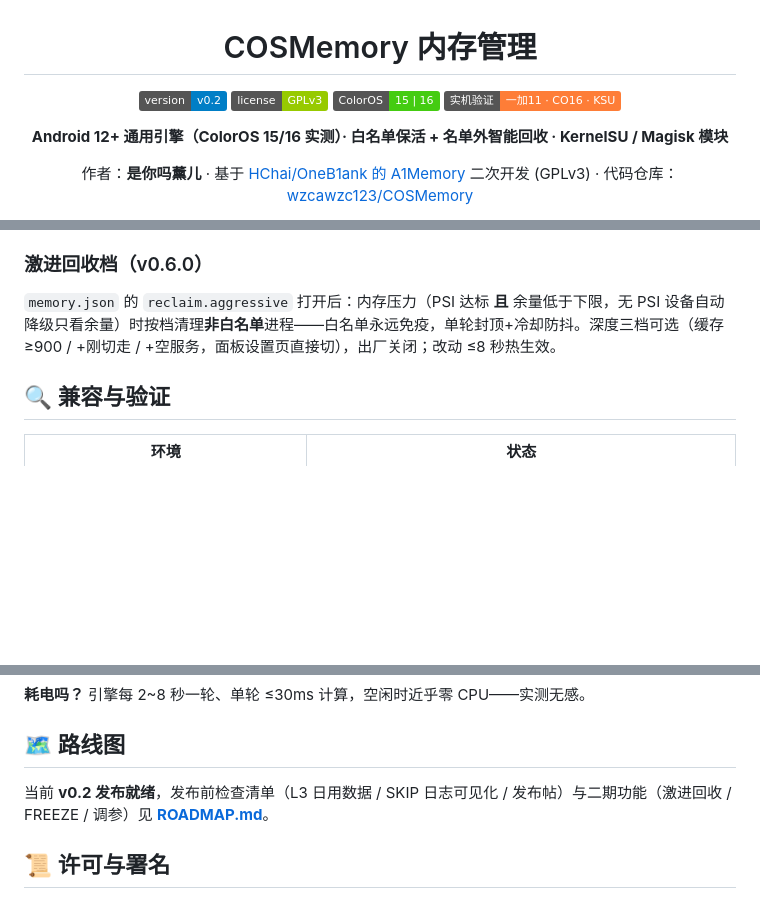
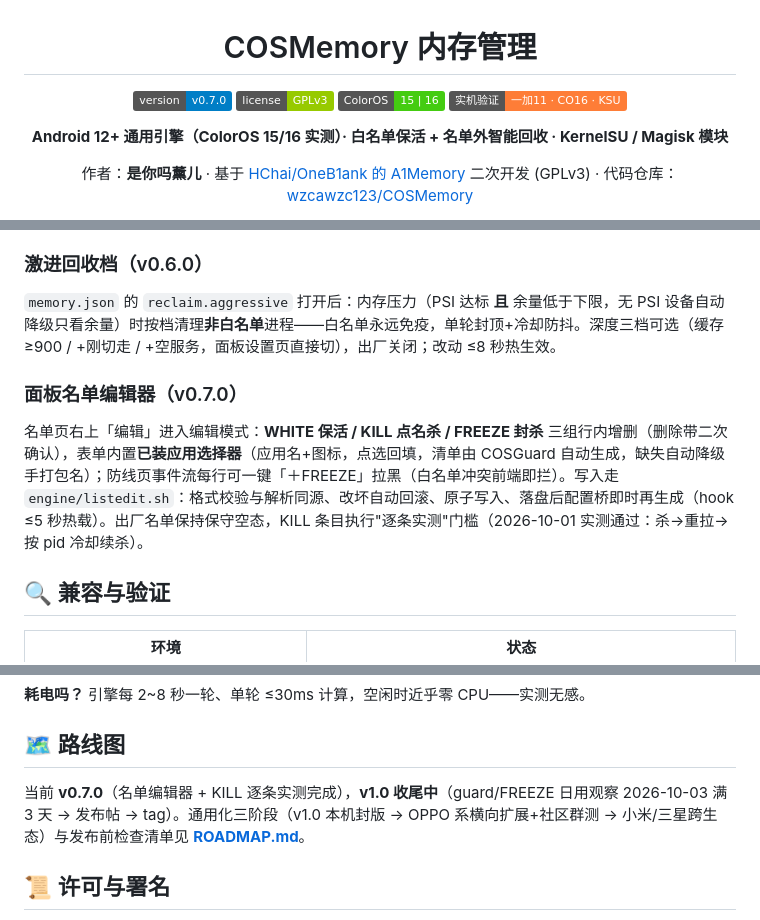
Before and after one commit to wzcawzc123/COSMemory, a Markdown page: README.md, 3 parts joined by grey strips. Rendered like a GitHub page; badges without logos; blank space fills up the shorter version.

Commit message:
docs(readme): 对齐 v0.7.0 — badge/名单编辑器功能段/路线图状态

```diff
--- a/README.md
+++ b/README.md
@@ -1,7 +1,7 @@
 <div align="center">
 <h1>COSMemory 内存管理</h1>
 
-![Version](https://img.shields.io/badge/version-v0.2-blue)
+![Version](https://img.shields.io/badge/version-v0.7.0-blue)
 ![License](https://img.shields.io/badge/license-GPLv3-green)
 ![ColorOS](https://img.shields.io/badge/ColorOS-15%20%7C%2016-brightgreen)
 ![Tested](https://img.shields.io/badge/实机验证-一加11%20%C2%B7%20CO16%20%C2%B7%20KSU-orange)
@@ -151,6 +151,10 @@ FREEZE com.bloat.app
 
 `memory.json` 的 `reclaim.aggressive` 打开后：内存压力（PSI 达标 **且** 余量低于下限，无 PSI 设备自动降级只看余量）时按档清理**非白名单**进程——白名单永远免疫，单轮封顶+冷却防抖。深度三档可选（缓存≥900 / +刚切走 / +空服务，面板设置页直接切），出厂关闭；改动 ≤8 秒热生效。
 
+### 面板名单编辑器（v0.7.0）
+
+名单页右上「编辑」进入编辑模式：**WHITE 保活 / KILL 点名杀 / FREEZE 封杀** 三组行内增删（删除带二次确认），表单内置**已装应用选择器**（应用名+图标，点选回填，清单由 COSGuard 自动生成，缺失自动降级手打包名）；防线页事件流每行可一键「＋FREEZE」拉黑（白名单冲突前端即拦）。写入走 `engine/listedit.sh`：格式校验与解析同源、改坏自动回滚、原子写入、落盘后配置桥即时再生成（hook ≤5 秒热载）。出厂名单保持保守空态，KILL 条目执行"逐条实测"门槛（2026-10-01 实测通过：杀→重拉→按 pid 冷却续杀）。
+
 ## 🔍 兼容与验证
 
 | 环境 | 状态 |
@@ -188,7 +192,7 @@ WebUI 依赖 KernelSU 的浏览器机制（Magisk 无此入口，需等二期 ht
 
 ## 🗺 路线图
 
-当前 **v0.2 发布就绪**，发布前检查清单（L3 日用数据 / SKIP 日志可见化 / 发布帖）与二期功能（激进回收 / FREEZE / 调参）见 **[ROADMAP.md](ROADMAP.md)**。
+当前 **v0.7.0**（名单编辑器 + KILL 逐条实测完成），**v1.0 收尾中**（guard/FREEZE 日用观察 2026-10-03 满 3 天 → 发布帖 → tag）。通用化三阶段（v1.0 本机封版 → OPPO 系横向扩展+社区群测 → 小米/三星跨生态）与发布前检查清单见 **[ROADMAP.md](ROADMAP.md)**。
 
 ## 📜 许可与署名
 
```
